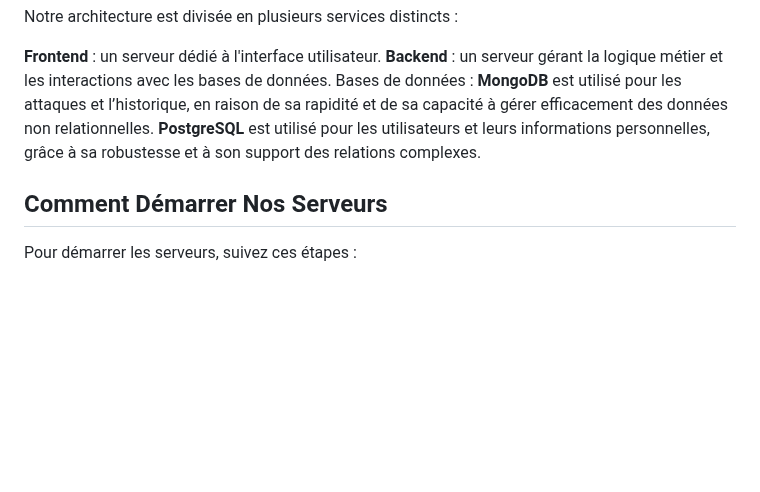
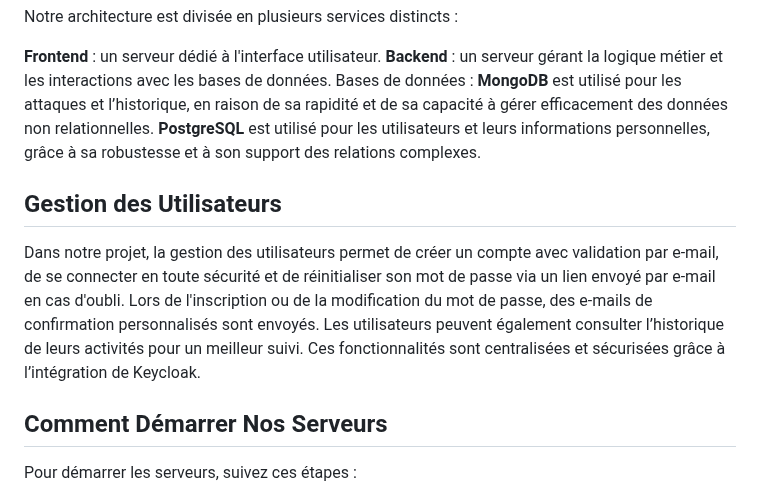
Before and after one commit to chaimaakn/hexvault, a Markdown page: README.md, the part around the change. Rendered like a GitHub page; blank space fills up the shorter version.

```diff
--- a/README.md
+++ b/README.md
@@ -62,6 +62,9 @@ Bases de données :
 **MongoDB** est utilisé pour les attaques et l’historique, en raison de sa rapidité et de sa capacité à gérer efficacement des données non relationnelles.
 **PostgreSQL** est utilisé pour les utilisateurs et leurs informations personnelles, grâce à sa robustesse et à son support des relations complexes.
 
+## Gestion des Utilisateurs
+
+Dans notre projet, la gestion des utilisateurs permet de créer un compte avec validation par e-mail, de se connecter en toute sécurité et de réinitialiser son mot de passe via un lien envoyé par e-mail en cas d'oubli. Lors de l'inscription ou de la modification du mot de passe, des e-mails de confirmation personnalisés sont envoyés. Les utilisateurs peuvent également consulter l’historique de leurs activités pour un meilleur suivi. Ces fonctionnalités sont centralisées et sécurisées grâce à l’intégration de Keycloak.
 
 ## Comment Démarrer Nos Serveurs
 Pour démarrer les serveurs, suivez ces étapes :
```
